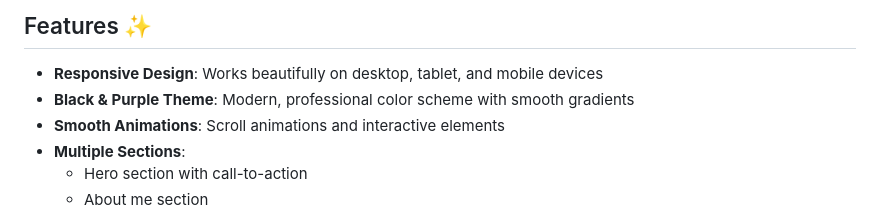
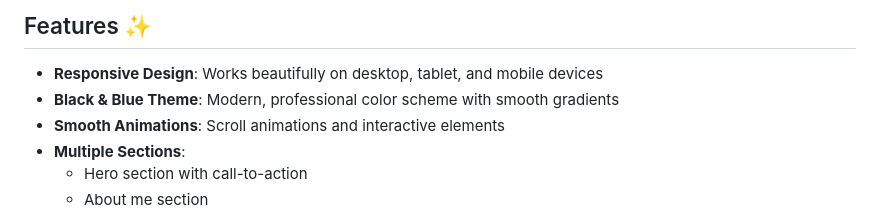
Before and after one commit to ayushghosh3417/My-Portfolio, a Markdown page: README.md, the part around the change. Drawn GitHub-style.

```diff
--- a/README.md
+++ b/README.md
@@ -5,7 +5,7 @@ A professional portfolio website built with HTML, CSS, and JavaScript featuring
 ## Features ✨
 
 - **Responsive Design**: Works beautifully on desktop, tablet, and mobile devices
-- **Black & Purple Theme**: Modern, professional color scheme with smooth gradients
+- **Black & Blue Theme**: Modern, professional color scheme with smooth gradients
 - **Smooth Animations**: Scroll animations and interactive elements
 - **Multiple Sections**:
   - Hero section with call-to-action
```
